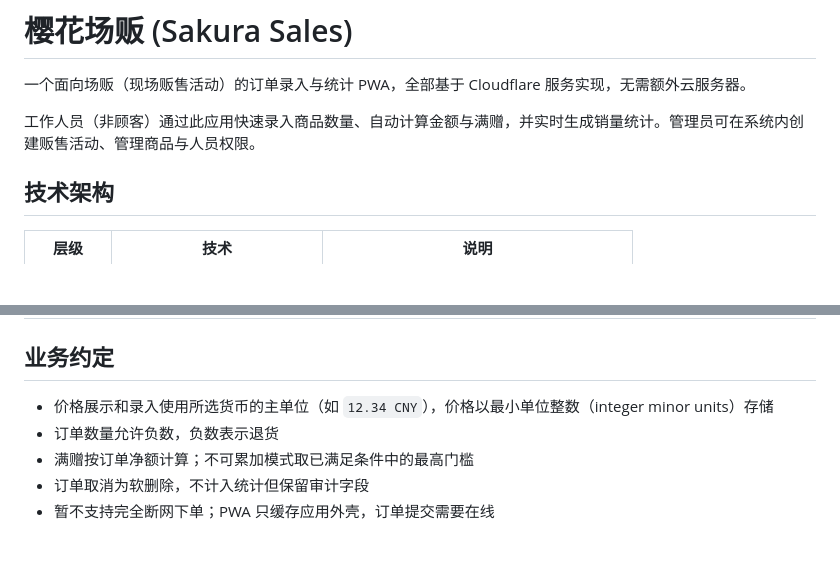
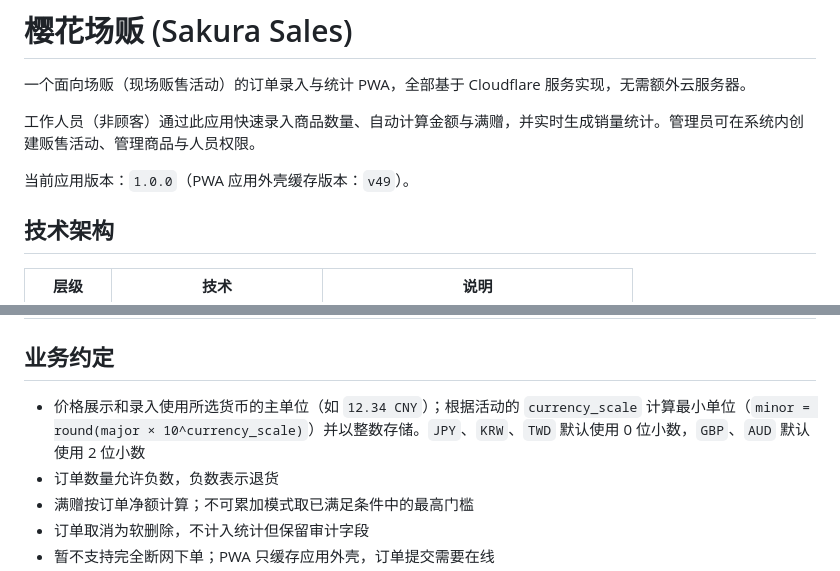
Before and after one commit to X-JEARS/Sakura-Sales, a Markdown page: README.md, 2 parts joined by grey strips. GitHub-like rendering; blank space fills up the shorter version.

```diff
--- a/README.md
+++ b/README.md
@@ -3,6 +3,8 @@
 一个面向场贩（现场贩售活动）的订单录入与统计 PWA，全部基于 Cloudflare 服务实现，无需额外云服务器。
 
 工作人员（非顾客）通过此应用快速录入商品数量、自动计算金额与满赠，并实时生成销量统计。管理员可在系统内创建贩售活动、管理商品与人员权限。
+
+当前应用版本：`1.0.0`（PWA 应用外壳缓存版本：`v49`）。
 
 ## 技术架构
 
@@ -225,7 +228,7 @@ npm run icons:generate
 
 ## 业务约定
 
-- 价格展示和录入使用所选货币的主单位（如 `12.34 CNY`），价格以最小单位整数（integer minor units）存储
+- 价格展示和录入使用所选货币的主单位（如 `12.34 CNY`）；根据活动的 `currency_scale` 计算最小单位（`minor = round(major × 10^currency_scale)`）并以整数存储。`JPY`、`KRW`、`TWD` 默认使用 0 位小数，`GBP`、`AUD` 默认使用 2 位小数
 - 订单数量允许负数，负数表示退货
 - 满赠按订单净额计算；不可累加模式取已满足条件中的最高门槛
 - 订单取消为软删除，不计入统计但保留审计字段
```
Also changed, not shown: other parts of README.md (+10 -9 lines), CLAUDE.md (+7 -5 lines), DEVELOPMENT.md (+2 -2 lines).
